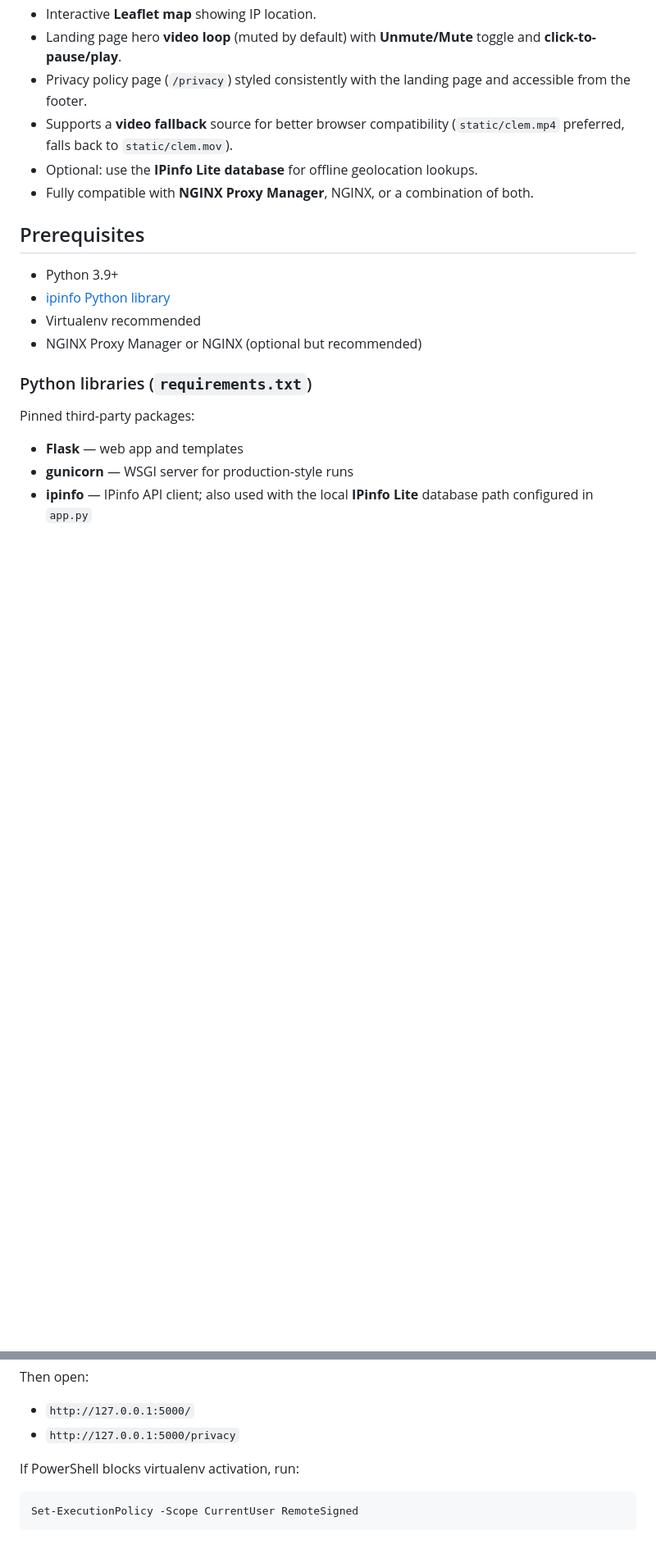
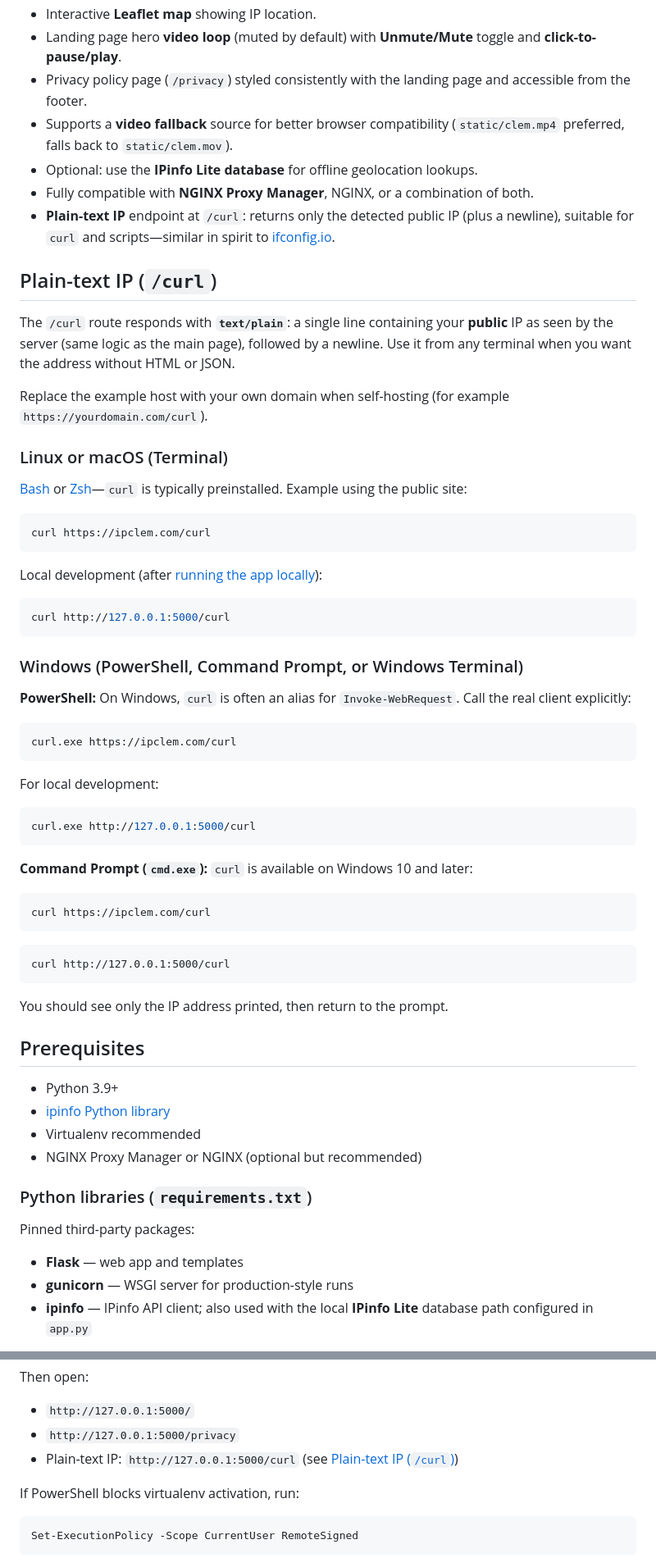
Before and after one commit to cobycodes/ipclem, a Markdown page: README.md, 2 parts joined by grey strips. Shown at 82% size. Drawn GitHub-style; blank space fills up the shorter version.

Commit message:
Document /curl plain-text IP endpoint for Linux, macOS, and Windows
Made-with: Cursor

````diff
--- a/README.md
+++ b/README.md
@@ -16,6 +16,54 @@
 - Supports a **video fallback** source for better browser compatibility (`static/clem.mp4` preferred, falls back to `static/clem.mov`).
 - Optional: use the **IPinfo Lite database** for offline geolocation lookups.
 - Fully compatible with **NGINX Proxy Manager**, NGINX, or a combination of both.
+- **Plain-text IP** endpoint at `/curl`: returns only the detected public IP (plus a newline), suitable for `curl` and scripts—similar in spirit to [ifconfig.io](https://ifconfig.io).
+
+
+## Plain-text IP (`/curl`)
+
+The `/curl` route responds with **`text/plain`**: a single line containing your **public** IP as seen by the server (same logic as the main page), followed by a newline. Use it from any terminal when you want the address without HTML or JSON.
+
+Replace the example host with your own domain when self-hosting (for example `https://yourdomain.com/curl`).
+
+### Linux or macOS (Terminal)
+
+[Bash](https://www.gnu.org/software/bash/) or [Zsh](https://zsh.org/)—`curl` is typically preinstalled. Example using the public site:
+
+```bash
+curl https://ipclem.com/curl
+```
+
+Local development (after [running the app locally](#run-locally-windows--powershell)):
+
+```bash
+curl http://127.0.0.1:5000/curl
+```
+
+### Windows (PowerShell, Command Prompt, or Windows Terminal)
+
+**PowerShell:** On Windows, `curl` is often an alias for `Invoke-WebRequest`. Call the real client explicitly:
+
+```powershell
+curl.exe https://ipclem.com/curl
+```
+
+For local development:
+
+```powershell
+curl.exe http://127.0.0.1:5000/curl
+```
+
+**Command Prompt (`cmd.exe`):** `curl` is available on Windows 10 and later:
+
+```cmd
+curl https://ipclem.com/curl
+```
+
+```cmd
+curl http://127.0.0.1:5000/curl
+```
+
+You should see only the IP address printed, then return to the prompt.
 
 
 ## Prerequisites
@@ -62,6 +110,7 @@ Then open:
 
 - `http://127.0.0.1:5000/`
 - `http://127.0.0.1:5000/privacy`
+- Plain-text IP: `http://127.0.0.1:5000/curl` (see [Plain-text IP (`/curl`)](#plain-text-ip-curl))
 
 If PowerShell blocks virtualenv activation, run:
 
````
